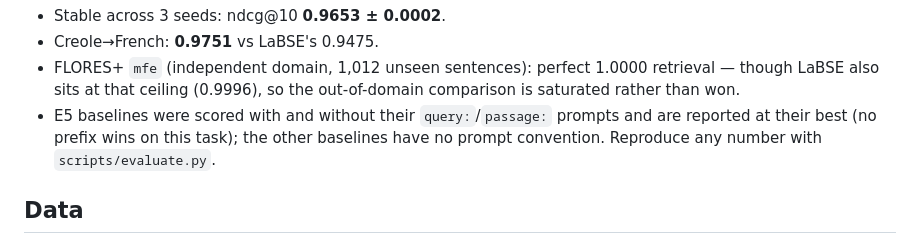
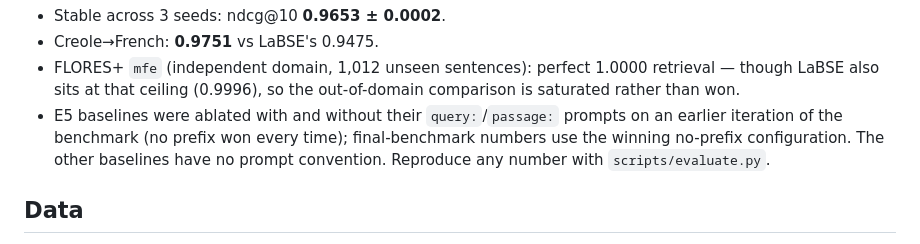
Before and after one commit to LK-maker-007/morisien-embed, a Markdown page: README.md, the part around the change. Rendered like a GitHub page.

Commit message:
Claims-audit precision fixes: disclose LaBSE's smaller drop on the Haitian trap, label the audit as internal, scope the E5 prompt-ablation provenance, exact stage timings

```diff
--- a/README.md
+++ b/README.md
@@ -26,9 +26,10 @@ available Creole parallel data.
 - Creole→French: **0.9751** vs LaBSE's 0.9475.
 - FLORES+ `mfe` (independent domain, 1,012 unseen sentences): perfect 1.0000 retrieval — though LaBSE
   also sits at that ceiling (0.9996), so the out-of-domain comparison is saturated rather than won.
-- E5 baselines were scored with and without their `query:`/`passage:` prompts and are reported at
-  their best (no prefix wins on this task); the other baselines have no prompt convention. Reproduce
-  any number with `scripts/evaluate.py`.
+- E5 baselines were ablated with and without their `query:`/`passage:` prompts on an earlier
+  iteration of the benchmark (no prefix won every time); final-benchmark numbers use the winning
+  no-prefix configuration. The other baselines have no prompt convention. Reproduce any number with
+  `scripts/evaluate.py`.
 
 ## Data
 
```
Also changed, not shown: model_card.md (+8 -7 lines).
